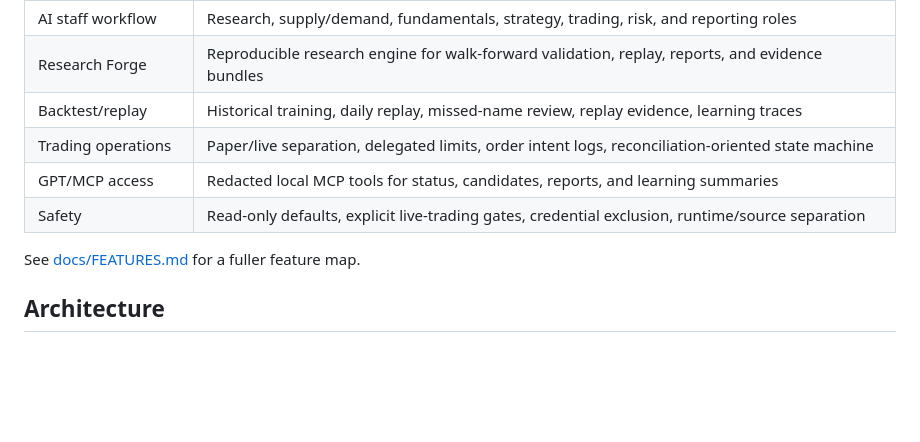
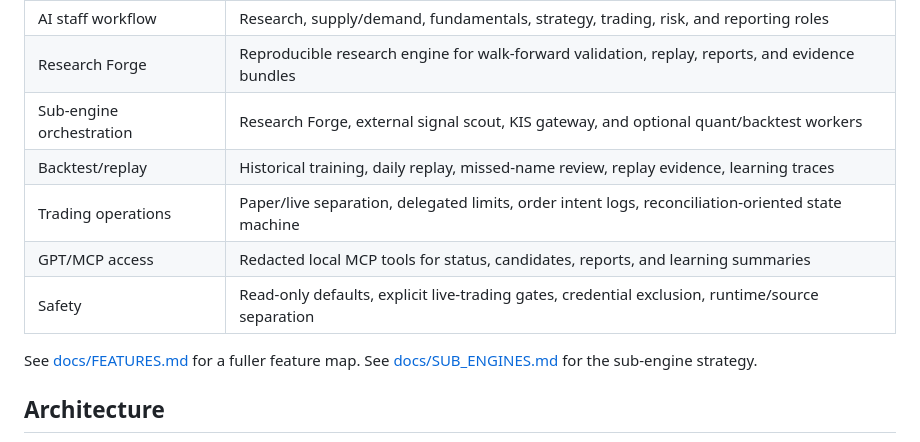
Before and after one commit to burunchhehe/codexstock, a Markdown page: README.md, the part around the change. Drawn GitHub-style; blank space fills up the shorter version.

Commit message:
Document CodexStock sub-engine strategy

```diff
--- a/README.md
+++ b/README.md
@@ -36,12 +36,14 @@ The goal is not to claim guaranteed returns. The goal is to make the research, d
 | Candidate discovery | Screeners, momentum/liquidity filters, candidate scoring, AI decision context |
 | AI staff workflow | Research, supply/demand, fundamentals, strategy, trading, risk, and reporting roles |
 | Research Forge | Reproducible research engine for walk-forward validation, replay, reports, and evidence bundles |
+| Sub-engine orchestration | Research Forge, external signal scout, KIS gateway, and optional quant/backtest workers |
 | Backtest/replay | Historical training, daily replay, missed-name review, replay evidence, learning traces |
 | Trading operations | Paper/live separation, delegated limits, order intent logs, reconciliation-oriented state machine |
 | GPT/MCP access | Redacted local MCP tools for status, candidates, reports, and learning summaries |
 | Safety | Read-only defaults, explicit live-trading gates, credential exclusion, runtime/source separation |
 
 See [docs/FEATURES.md](docs/FEATURES.md) for a fuller feature map.
+See [docs/SUB_ENGINES.md](docs/SUB_ENGINES.md) for the sub-engine strategy.
 
 ## Architecture
 
```
Also changed, not shown: docs/SUB_ENGINES.md (added, +79 -0 lines).
